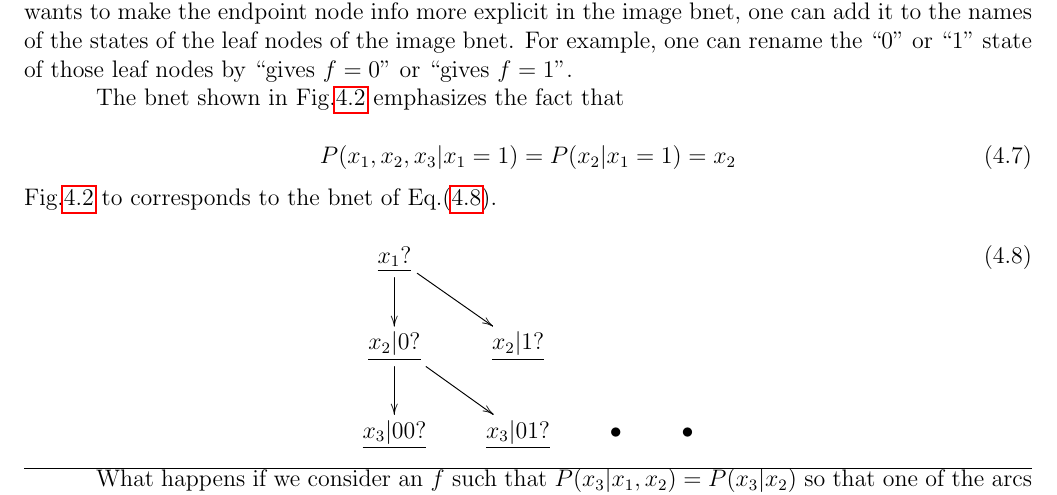
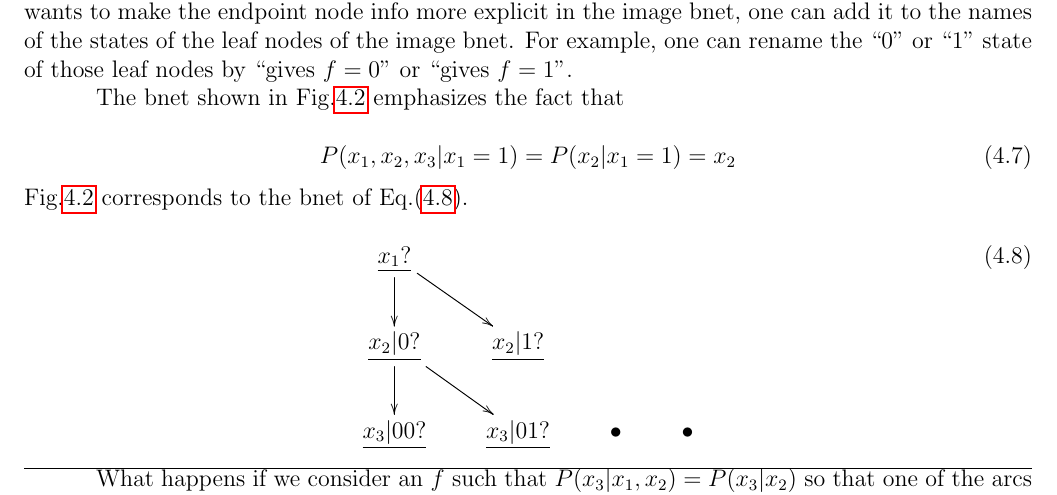
Before and after one commit to rrtucci/Bayesuvius, a LaTeX thesis (main.tex, which reads binarydd/binarydd.tex): part of page 15 of 86, cut so that both start at the same text. Compiled offline with pdfLaTeX.

```diff
--- a/binarydd/binarydd.tex
+++ b/binarydd/binarydd.tex
@@ -201,7 +201,7 @@
 \beq
 P(x_1,x_2,x_3|x_1=1)=P(x_2|x_1=1)=x_2
 \eeq
-Fig.\ref{fig-bdd} to
+Fig.\ref{fig-bdd}
 corresponds to
 the bnet of
 Eq.(\ref{eq-bdd-bnet}).
```
Also changed, not shown: main.pdf.
